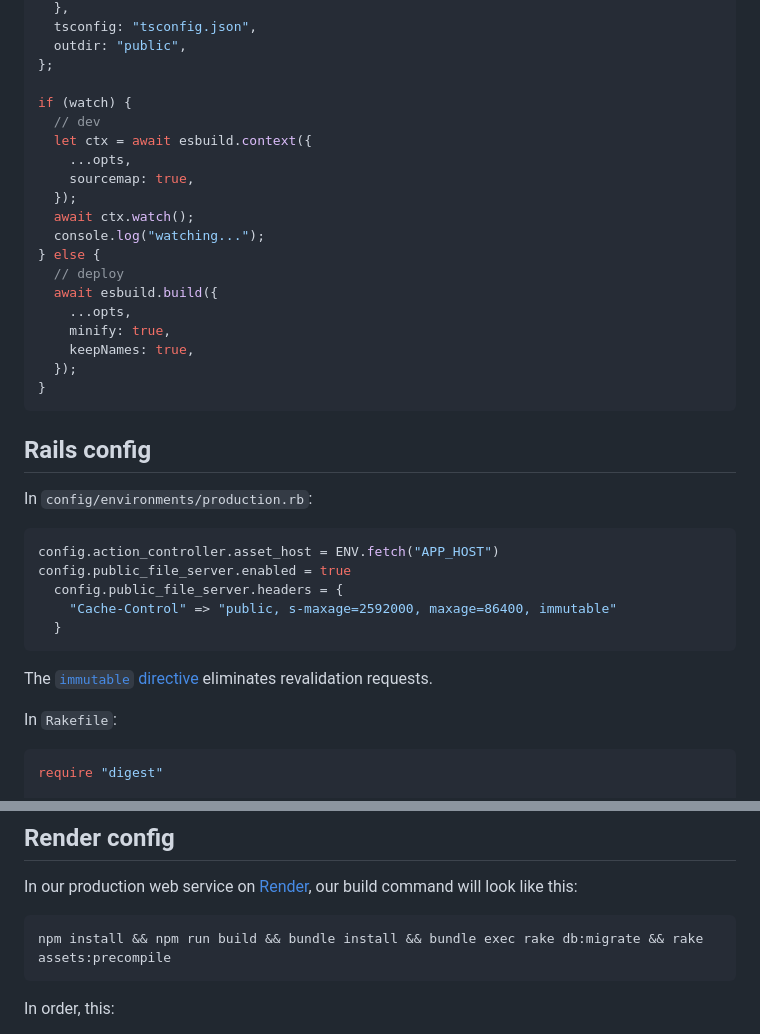
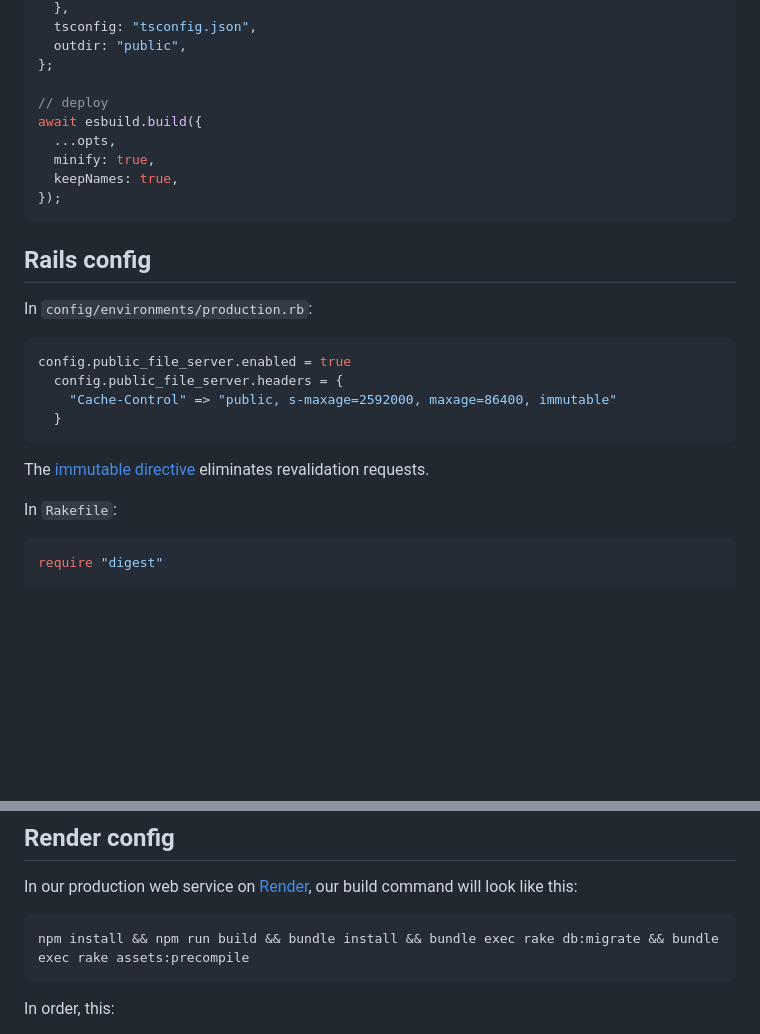
Before and after one commit to croaky/blog, a Markdown page: articles/web/static-assets.md, 2 parts joined by grey strips. Rendered like a GitHub page; blank space fills up the shorter version.

````diff
--- a/articles/web/static-assets.md
+++ b/articles/web/static-assets.md
@@ -137,22 +119,12 @@ let opts = {
   outdir: "public",
 };
 
-if (watch) {
-  // dev
-  let ctx = await esbuild.context({
-    ...opts,
-    sourcemap: true,
-  });
-  await ctx.watch();
-  console.log("watching...");
-} else {
-  // deploy
-  await esbuild.build({
-    ...opts,
-    minify: true,
-    keepNames: true,
-  });
-}
+// deploy
+await esbuild.build({
+  ...opts,
+  minify: true,
+  keepNames: true,
+});
 ```
 
 ## Rails config
@@ -160,14 +132,13 @@ if (watch) {
 In `config/environments/production.rb`:
 
 ```ruby
-config.action_controller.asset_host = ENV.fetch("APP_HOST")
 config.public_file_server.enabled = true
   config.public_file_server.headers = {
     "Cache-Control" => "public, s-maxage=2592000, maxage=86400, immutable"
   }
 ```
 
-The [`immutable` directive](https://code.facebook.com/posts/557147474482256/this-browser-tweak-saved-60-of-requests-to-facebook/)
+The [immutable directive](https://code.facebook.com/posts/557147474482256/this-browser-tweak-saved-60-of-requests-to-facebook/)
 eliminates revalidation requests.
 
 In `Rakefile`:
@@ -196,7 +167,7 @@ In our production web service on
 our build command will look like this:
 
 ```
-npm install && npm run build && bundle install && bundle exec rake db:migrate && rake assets:precompile
+npm install && npm run build && bundle install && bundle exec rake db:migrate && bundle exec rake assets:precompile
 ```
 
 In order, this:
````
Also changed, not shown: other parts of articles/web/static-assets.md (+8 -26 lines).
